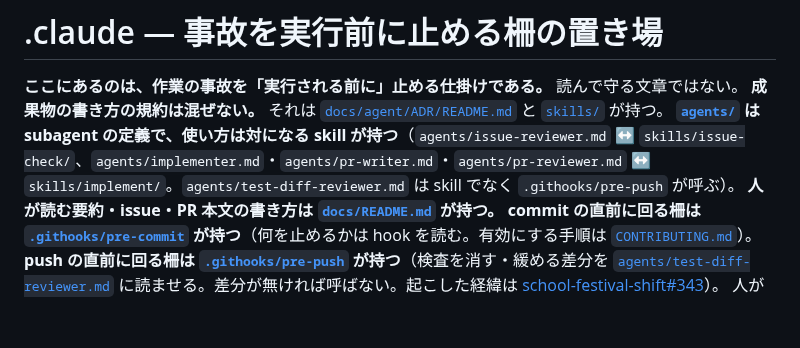
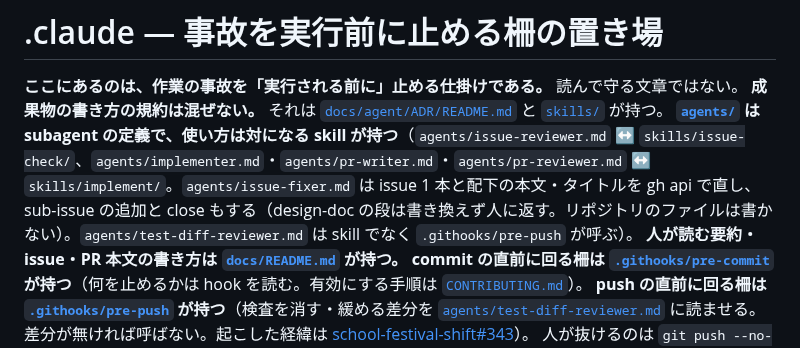
Before and after one commit to jun-eg/school-festival-shift, a Markdown page: .claude/README.md, the part around the change. Rendered like a GitHub page; blank space fills up the shorter version.

```diff
--- a/.claude/README.md
+++ b/.claude/README.md
@@ -2,7 +2,7 @@
 
 **ここにあるのは、作業の事故を「実行される前に」止める仕掛けである。** 読んで守る文章ではない。
 **成果物の書き方の規約は混ぜない。** それは [`docs/agent/ADR/README.md`](../docs/agent/ADR/README.md) と [`skills/`](skills/) が持つ。
-**[`agents/`](agents/) は subagent の定義で、使い方は対になる skill が持つ**（`agents/issue-reviewer.md` ↔ `skills/issue-check/`、`agents/implementer.md`・`agents/pr-writer.md`・`agents/pr-reviewer.md` ↔ `skills/implement/`。`agents/test-diff-reviewer.md` は skill でなく `.githooks/pre-push` が呼ぶ）。
+**[`agents/`](agents/) は subagent の定義で、使い方は対になる skill が持つ**（`agents/issue-reviewer.md` ↔ `skills/issue-check/`、`agents/implementer.md`・`agents/pr-writer.md`・`agents/pr-reviewer.md` ↔ `skills/implement/`。`agents/issue-fixer.md` は issue 1 本と配下の本文・タイトルを gh api で直し、sub-issue の追加と close もする（design-doc の段は書き換えず人に返す。リポジトリのファイルは書かない）。`agents/test-diff-reviewer.md` は skill でなく `.githooks/pre-push` が呼ぶ）。
 **人が読む要約・issue・PR 本文の書き方は [`docs/README.md`](../docs/README.md) が持つ。**
 **commit の直前に回る柵は [`.githooks/pre-commit`](../.githooks/pre-commit) が持つ**（何を止めるかは hook を読む。有効にする手順は [`CONTRIBUTING.md`](../CONTRIBUTING.md)）。
 **push の直前に回る柵は [`.githooks/pre-push`](../.githooks/pre-push) が持つ**（検査を消す・緩める差分を [`agents/test-diff-reviewer.md`](agents/test-diff-reviewer.md) に読ませる。差分が無ければ呼ばない。起こした経緯は [school-festival-shift#343](https://github.com/jun-eg/school-festival-shift/issues/343)）。
```
Also changed, not shown: .claude/agents/issue-fixer.md (added, +108 -0 lines), docs/README.md (+2 -1 lines).
